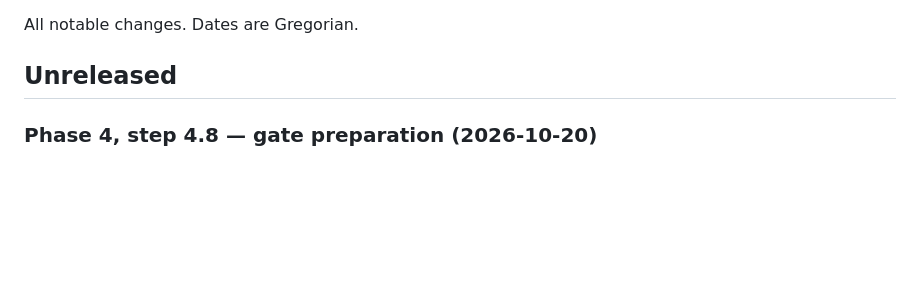
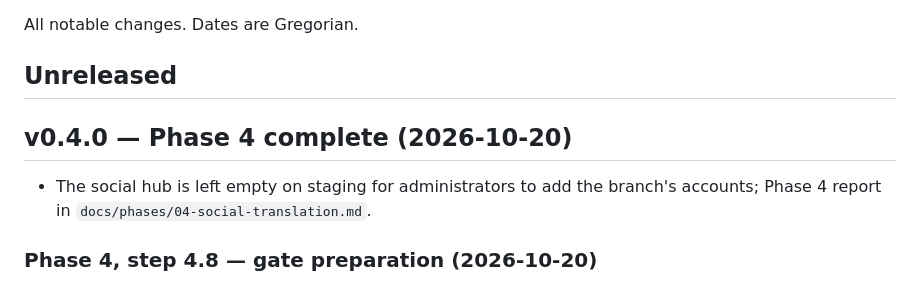
Before and after one commit to obssa/harari-pp-portal, a Markdown page: docs/CHANGELOG.md, the part around the change. GitHub-like rendering; blank space fills up the shorter version.

```diff
--- a/docs/CHANGELOG.md
+++ b/docs/CHANGELOG.md
@@ -3,6 +3,11 @@
 All notable changes. Dates are Gregorian.
 
 ## Unreleased
+
+## v0.4.0 — Phase 4 complete (2026-10-20)
+
+- The social hub is left empty on staging for administrators to add the branch's accounts; Phase 4 report
+  in `docs/phases/04-social-translation.md`.
 
 ### Phase 4, step 4.8 — gate preparation (2026-10-20)
 
```
Also changed, not shown: docs/phases/04-social-translation.md (+44 -5 lines).
